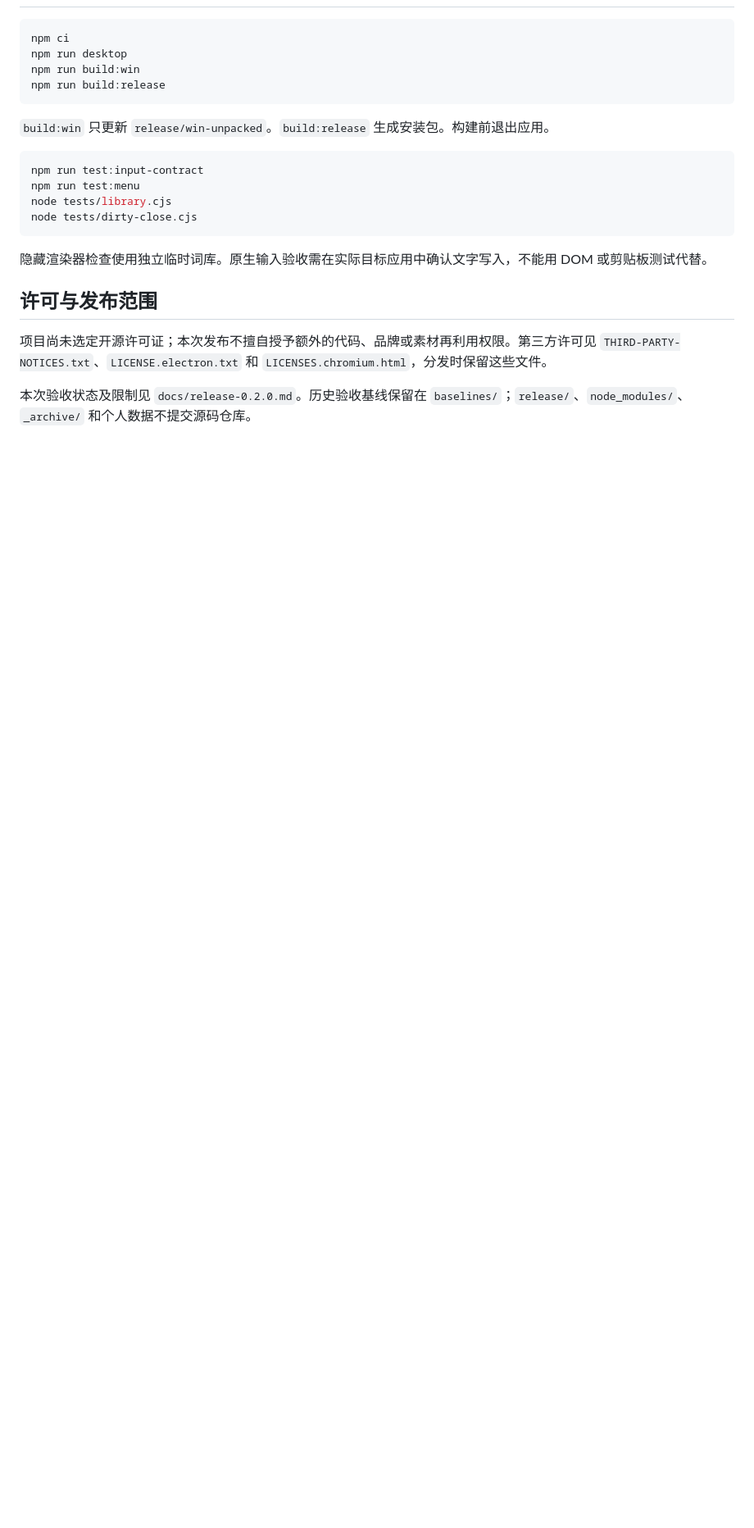
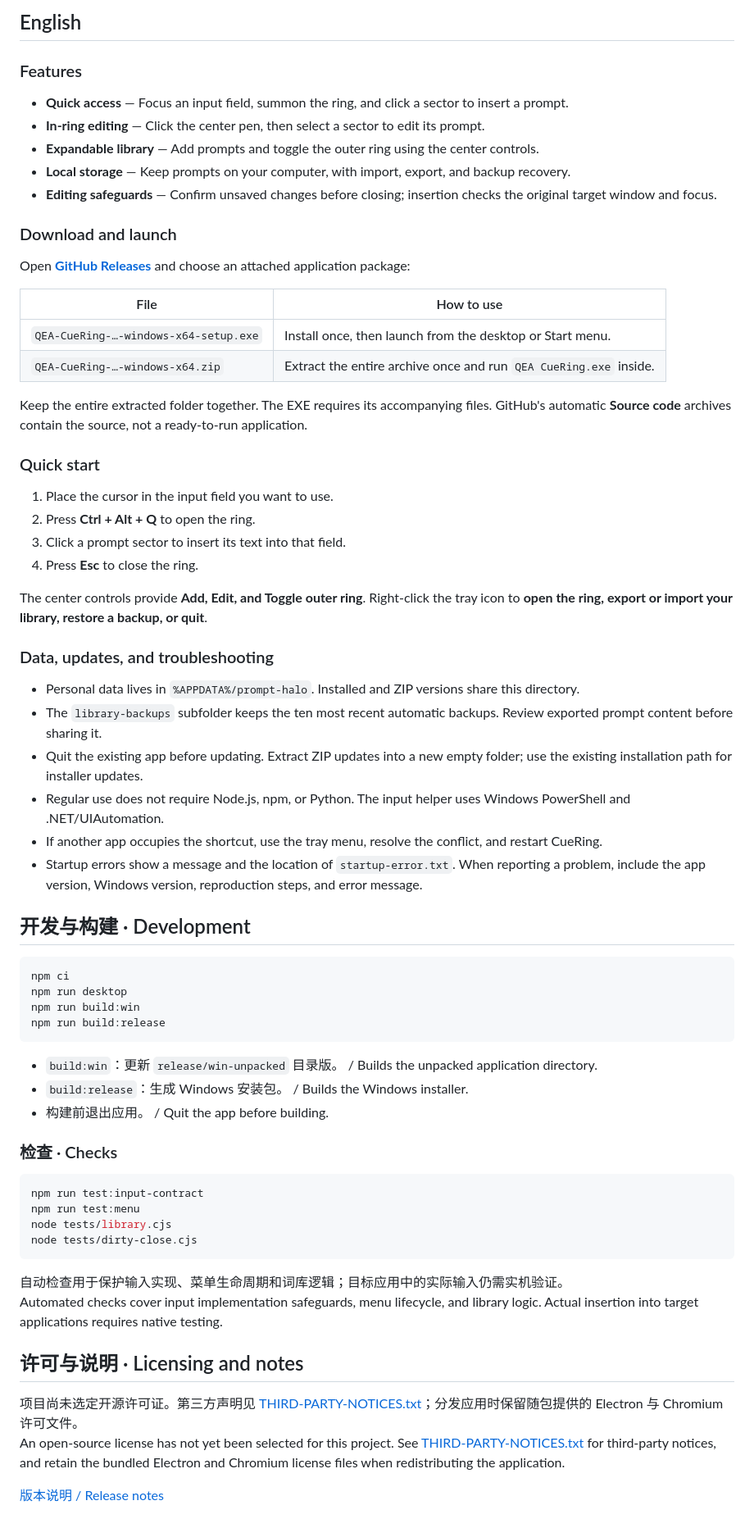
Before and after one commit to zhangye2315673-hub/prompt-halo, a Markdown page: README.md, the part around the change printed below. Shown: that part at 82% size. Rendered like a GitHub page; blank space fills up the shorter version.

````diff
--- a/README.md
+++ b/README.md
@@ -32,3 +58,43 @@
+## English
+
+### Features
+
+- **Quick access** — Focus an input field, summon the ring, and click a sector to insert a prompt.
+- **In-ring editing** — Click the center pen, then select a sector to edit its prompt.
+- **Expandable library** — Add prompts and toggle the outer ring using the center controls.
+- **Local storage** — Keep prompts on your computer, with import, export, and backup recovery.
+- **Editing safeguards** — Confirm unsaved changes before closing; insertion checks the original target window and focus.
+
+### Download and launch
+
+Open **[GitHub Releases](https://github.com/zhangye2315673-hub/prompt-halo/releases)** and choose an attached application package:
+
+| File | How to use |
+| --- | --- |
+| `QEA-CueRing-…-windows-x64-setup.exe` | Install once, then launch from the desktop or Start menu. |
+| `QEA-CueRing-…-windows-x64.zip` | Extract the entire archive once and run `QEA CueRing.exe` inside. |
+
+Keep the entire extracted folder together. The EXE requires its accompanying files. GitHub's automatic **Source code** archives contain the source, not a ready-to-run application.
+
+### Quick start
+
+1. Place the cursor in the input field you want to use.
+2. Press **Ctrl + Alt + Q** to open the ring.
+3. Click a prompt sector to insert its text into that field.
+4. Press **Esc** to close the ring.
+
+The center controls provide **Add, Edit, and Toggle outer ring**. Right-click the tray icon to **open the ring, export or import your library, restore a backup, or quit**.
+
+### Data, updates, and troubleshooting
+
+- Personal data lives in `%APPDATA%/prompt-halo`. Installed and ZIP versions share this directory.
+- The `library-backups` subfolder keeps the ten most recent automatic backups. Review exported prompt content before sharing it.
+- Quit the existing app before updating. Extract ZIP updates into a new empty folder; use the existing installation path for installer updates.
+- Regular use does not require Node.js, npm, or Python. The input helper uses Windows PowerShell and .NET/UIAutomation.
+- If another app occupies the shortcut, use the tray menu, resolve the conflict, and restart CueRing.
+- Startup errors show a message and the location of `startup-error.txt`. When reporting a problem, include the app version, Windows version, reproduction steps, and error message.
+
+## 开发与构建 · Development
 
 ```powershell
 npm ci
@@ -37,7 +103,11 @@ npm run build:win
 npm run build:release
 ```
 
-`build:win` 只更新 `release/win-unpacked`。`build:release` 生成安装包。构建前退出应用。
+- `build:win`：更新 `release/win-unpacked` 目录版。 / Builds the unpacked application directory.
+- `build:release`：生成 Windows 安装包。 / Builds the Windows installer.
+- 构建前退出应用。 / Quit the app before building.
+
+### 检查 · Checks
 
 ```powershell
 npm run test:input-contract
@@ -46,10 +116,12 @@ node tests/library.cjs
 node tests/dirty-close.cjs
 ```
 
-隐藏渲染器检查使用独立临时词库。原生输入验收需在实际目标应用中确认文字写入，不能用 DOM 或剪贴板测试代替。
+自动检查用于保护输入实现、菜单生命周期和词库逻辑；目标应用中的实际输入仍需实机验证。
+Automated checks cover input implementation safeguards, menu lifecycle, and library logic. Actual insertion into target applications requires native testing.
 
-## 许可与发布范围
+## 许可与说明 · Licensing and notes
 
-项目尚未选定开源许可证；本次发布不擅自授予额外的代码、品牌或素材再利用权限。第三方许可见 `THIRD-PARTY-NOTICES.txt`、`LICENSE.electron.txt` 和 `LICENSES.chromium.html`，分发时保留这些文件。
+项目尚未选定开源许可证。第三方声明见 [THIRD-PARTY-NOTICES.txt](THIRD-PARTY-NOTICES.txt)；分发应用时保留随包提供的 Electron 与 Chromium 许可文件。
+An open-source license has not yet been selected for this project. See [THIRD-PARTY-NOTICES.txt](THIRD-PARTY-NOTICES.txt) for third-party notices, and retain the bundled Electron and Chromium license files when redistributing the application.
 
-本次验收状态及限制见 `docs/release-0.2.0.md`。历史验收基线保留在 `baselines/`；`release/`、`node_modules/`、`_archive/` 和个人数据不提交源码仓库。
+[版本说明 / Release notes](docs/release-0.2.0.md)
````
Also changed, not shown: other parts of README.md (+46 -20 lines), docs/images/cue-ring-preview.png (added).
